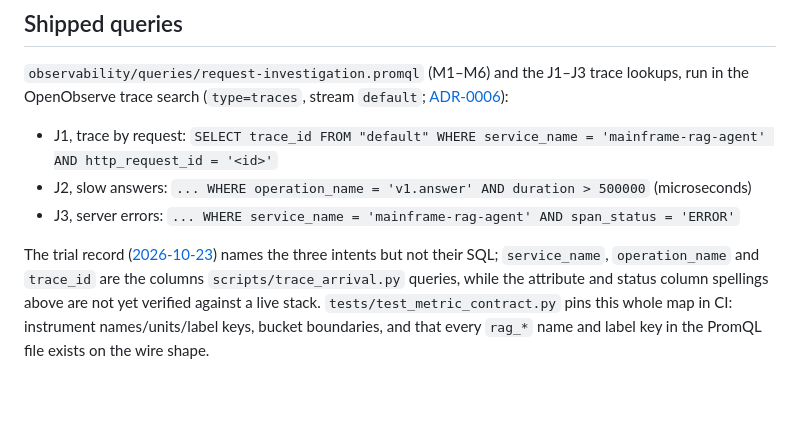
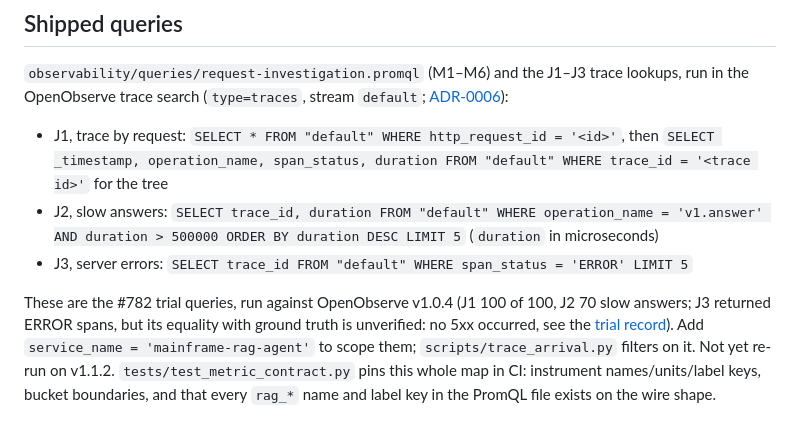
Before and after one commit to yonatan895/qdrant-pdf-rag, a Markdown page: docs/metric-contract.md, the part around the change. Rendered like a GitHub page; blank space fills up the shorter version.

Commit message:
metric-contract: use the #782 trial J1-J3 SQL; leave licensing.md to #960
Co-Authored-By: Claude Opus 5.5 <noreply@anthropic.com>

```diff
--- a/docs/metric-contract.md
+++ b/docs/metric-contract.md
@@ -101,14 +101,16 @@ shape.
 trace lookups, run in the OpenObserve trace search (`type=traces`, stream
 `default`; [ADR-0006](adr/0006-openobserve-traces-metrics-backend.md)):
 
-- J1, trace by request: `SELECT trace_id FROM "default" WHERE service_name = 'mainframe-rag-agent' AND http_request_id = '<id>'`
-- J2, slow answers: `... WHERE operation_name = 'v1.answer' AND duration > 500000` (microseconds)
-- J3, server errors: `... WHERE service_name = 'mainframe-rag-agent' AND span_status = 'ERROR'`
+- J1, trace by request: `SELECT * FROM "default" WHERE http_request_id = '<id>'`, then `SELECT _timestamp, operation_name, span_status, duration FROM "default" WHERE trace_id = '<trace id>'` for the tree
+- J2, slow answers: `SELECT trace_id, duration FROM "default" WHERE operation_name = 'v1.answer' AND duration > 500000 ORDER BY duration DESC LIMIT 5` (`duration` in microseconds)
+- J3, server errors: `SELECT trace_id FROM "default" WHERE span_status = 'ERROR' LIMIT 5`
 
-The trial record ([2026-10-23](records/2026-10-23-openobserve-oss-qualification.md))
-names the three intents but not their SQL; `service_name`, `operation_name` and
-`trace_id` are the columns `scripts/trace_arrival.py` queries, while the
-attribute and status column spellings above are not yet verified against a
-live stack. `tests/test_metric_contract.py` pins this whole map in CI:
+These are the #782 trial queries, run against OpenObserve v1.0.4 (J1 100 of
+100, J2 70 slow answers; J3 returned ERROR spans, but its equality with ground
+truth is unverified: no 5xx occurred, see the
+[trial record](records/2026-10-23-openobserve-oss-qualification.md)). Add
+`service_name = 'mainframe-rag-agent'` to scope them; `scripts/trace_arrival.py`
+filters on it. Not yet re-run on v1.1.2.
+`tests/test_metric_contract.py` pins this whole map in CI:
 instrument names/units/label keys, bucket boundaries, and that every
 `rag_*` name and label key in the PromQL file exists on the wire shape.
```
Also changed, not shown: docs/licensing.md (+4 -5 lines).
